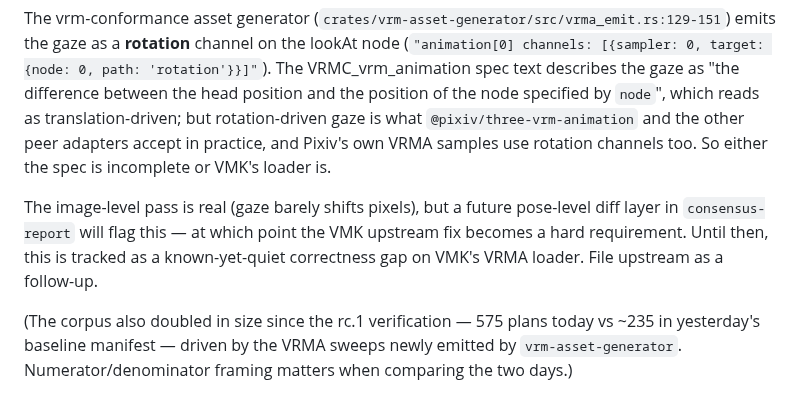
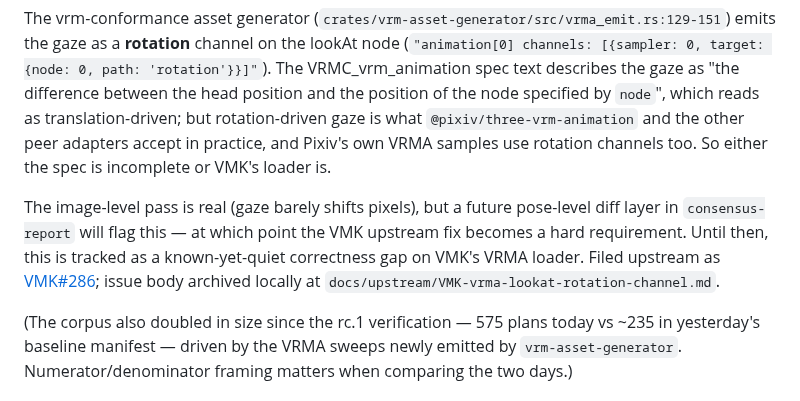
Before and after one commit to arkavo-org/vrm-conformance, a Markdown page: docs/findings.md, the part around the change. GitHub-like rendering.

```diff
--- a/docs/findings.md
+++ b/docs/findings.md
@@ -1999,7 +1999,7 @@ if … let lookAtTracks = nodeTracks[lookAtNodeIndex],
 
 The vrm-conformance asset generator (`crates/vrm-asset-generator/src/vrma_emit.rs:129-151`) emits the gaze as a **rotation** channel on the lookAt node (`"animation[0] channels: [{sampler: 0, target: {node: 0, path: 'rotation'}}]"`). The VRMC_vrm_animation spec text describes the gaze as "the difference between the head position and the position of the node specified by `node`", which reads as translation-driven; but rotation-driven gaze is what `@pixiv/three-vrm-animation` and the other peer adapters accept in practice, and Pixiv's own VRMA samples use rotation channels too. So either the spec is incomplete or VMK's loader is.
 
-The image-level pass is real (gaze barely shifts pixels), but a future pose-level diff layer in `consensus-report` will flag this — at which point the VMK upstream fix becomes a hard requirement. Until then, this is tracked as a known-yet-quiet correctness gap on VMK's VRMA loader. File upstream as a follow-up.
+The image-level pass is real (gaze barely shifts pixels), but a future pose-level diff layer in `consensus-report` will flag this — at which point the VMK upstream fix becomes a hard requirement. Until then, this is tracked as a known-yet-quiet correctness gap on VMK's VRMA loader. Filed upstream as [VMK#286](https://github.com/arkavo-org/VRMMetalKit/issues/286); issue body archived locally at `docs/upstream/VMK-vrma-lookat-rotation-channel.md`.
 
 (The corpus also doubled in size since the rc.1 verification — 575 plans today vs ~235 in yesterday's baseline manifest — driven by the VRMA sweeps newly emitted by `vrm-asset-generator`. Numerator/denominator framing matters when comparing the two days.)
 
```
Also changed, not shown: docs/upstream/VMK-vrma-lookat-rotation-channel.md (added, +102 -0 lines).
